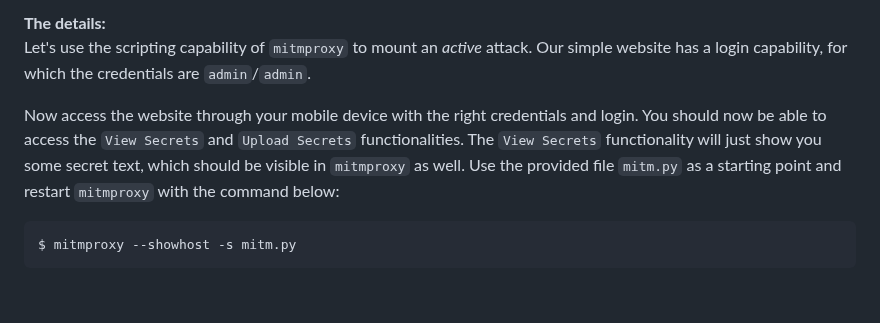
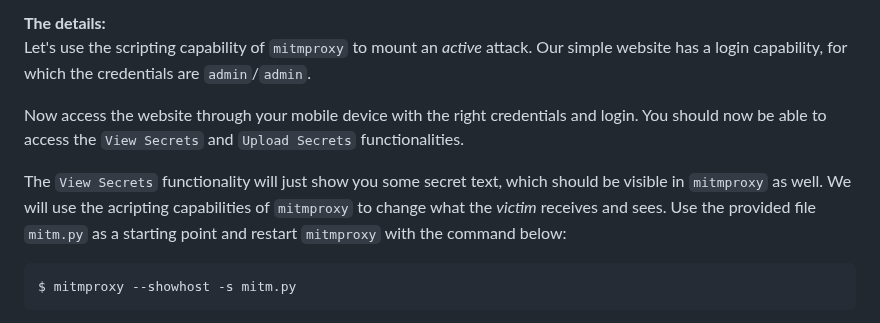
Before and after one commit to xiangsuqi/au-syssec-f25-exercises, a Markdown page: 05_network_layer_security/readme.md, the part around the change. GitHub-like rendering; blank space fills up the shorter version.

````diff
--- a/05_network_layer_security/readme.md
+++ b/05_network_layer_security/readme.md
@@ -106,7 +106,9 @@ Let's use the scripting capability of `mitmproxy` to mount an *active* attack.
 Our simple website has a login capability, for which the credentials are `admin`/`admin`.
 
 Now access the website through your mobile device with the right credentials and login. You should now be able to access the `View Secrets` and `Upload Secrets` functionalities.
+
 The `View Secrets` functionality will just show you some secret text, which should be visible in `mitmproxy` as well.
+We will use the acripting capabilities of `mitmproxy` to change what the *victim* receives and sees.
 Use the provided file `mitm.py` as a starting point and restart `mitmproxy` with the command below:
 
 ```
````
